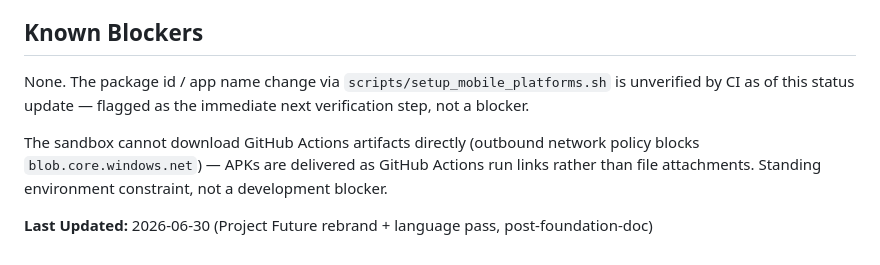
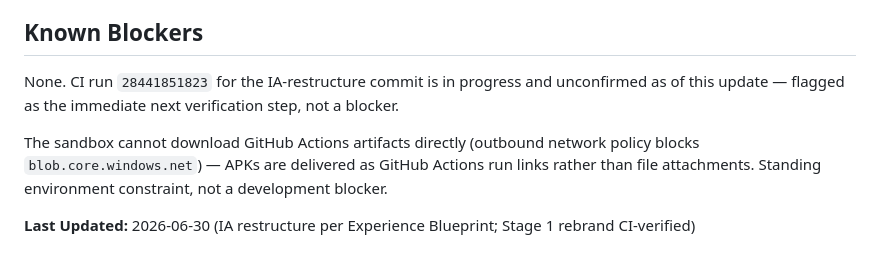
Before and after one commit to baseer-ind/spendzero, a Markdown page: spendzero/docs/AUTONOMOUS_STATUS.md, the part around one of its changes. GitHub-like rendering.

Commit message:
Update status doc: rebrand CI-verified, IA restructure landed

```diff
--- a/spendzero/docs/AUTONOMOUS_STATUS.md
+++ b/spendzero/docs/AUTONOMOUS_STATUS.md
@@ -61,11 +86,11 @@ correction — tracking via milestone definitions and ruthless-panel review find
 
 ## Known Blockers
 
-None. The package id / app name change via `scripts/setup_mobile_platforms.sh` is unverified by
-CI as of this status update — flagged as the immediate next verification step, not a blocker.
+None. CI run `28441851823` for the IA-restructure commit is in progress and unconfirmed as of this
+update — flagged as the immediate next verification step, not a blocker.
 
 The sandbox cannot download GitHub Actions artifacts directly (outbound network policy blocks
 `blob.core.windows.net`) — APKs are delivered as GitHub Actions run links rather than file
 attachments. Standing environment constraint, not a development blocker.
 
-**Last Updated:** 2026-06-30 (Project Future rebrand + language pass, post-foundation-doc)
+**Last Updated:** 2026-06-30 (IA restructure per Experience Blueprint; Stage 1 rebrand CI-verified)
```
Also changed, not shown: other parts of spendzero/docs/AUTONOMOUS_STATUS.md (+70 -45 lines).
